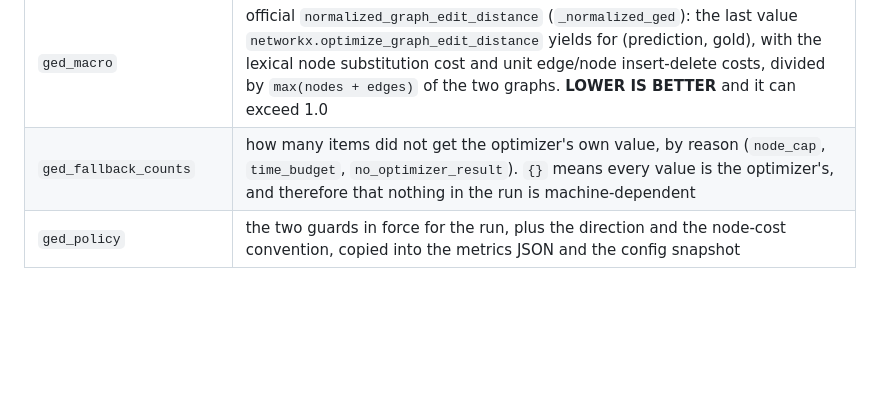
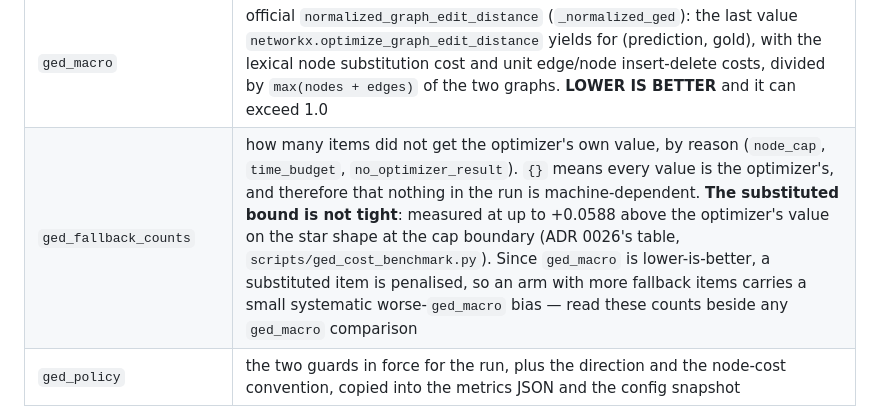
Before and after one commit to AhmadiJahid/Thesis---QAv2, a Markdown page: docs/METRICS.md, the part around the change. GitHub-like rendering; blank space fills up the shorter version.

Commit message:
docs(metrics): note the GED node-cap bound is not tight and biases ged_macro comparisons (Refs #46)
Co-Authored-By: Claude Fable 5 <noreply@anthropic.com>

```diff
--- a/docs/METRICS.md
+++ b/docs/METRICS.md
@@ -172,7 +172,7 @@ whitespace per step and rewrites `#k` → `@@k@@`; `_break_string` joins).
 | `break_exact_match_rate` | official `get_exact_match`: `pred.lower() == gold.lower()` on the joined string, **no punctuation stripping** (`_break_exact_match`). Strictly harder than `exact_match_rate`, which normalizes each step — on the fixture row that differs from its gold only by punctuation, `exact_match` is 1.0 and this is 0.0, and both are correct |
 | `sari_macro` | official SARI (`_sari`): `(keep-F1 + add-F1 + delete-precision) / 3`, averaged over n-grams n = 1…4, with the **question** as the source and the joined decompositions as prediction and single target. `_get_fbeta_score`'s 0/0 = 1 convention and `BETA_FOR_SARI_DELETION_F_MEASURE = 0` are reproduced |
 | `ged_macro` | official `normalized_graph_edit_distance` (`_normalized_ged`): the last value `networkx.optimize_graph_edit_distance` yields for (prediction, gold), with the lexical node substitution cost and unit edge/node insert-delete costs, divided by `max(nodes + edges)` of the two graphs. **LOWER IS BETTER** and it can exceed 1.0 |
-| `ged_fallback_counts` | how many items did not get the optimizer's own value, by reason (`node_cap`, `time_budget`, `no_optimizer_result`). `{}` means every value is the optimizer's, and therefore that nothing in the run is machine-dependent |
+| `ged_fallback_counts` | how many items did not get the optimizer's own value, by reason (`node_cap`, `time_budget`, `no_optimizer_result`). `{}` means every value is the optimizer's, and therefore that nothing in the run is machine-dependent. **The substituted bound is not tight**: measured at up to +0.0588 above the optimizer's value on the star shape at the cap boundary (ADR 0026's table, `scripts/ged_cost_benchmark.py`). Since `ged_macro` is lower-is-better, a substituted item is penalised, so an arm with more fallback items carries a small systematic worse-`ged_macro` bias — read these counts beside any `ged_macro` comparison |
 | `ged_policy` | the two guards in force for the run, plus the direction and the node-cost convention, copied into the metrics JSON and the config snapshot |
 
 **The graph** (`_decomposition_graph`, official `Decomposition.to_graph`): node `i` is the
```
